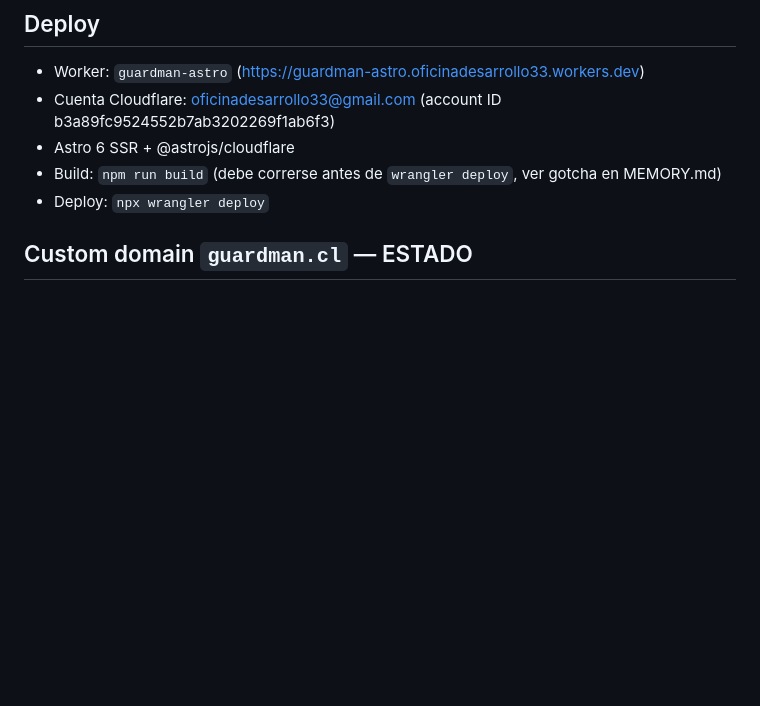
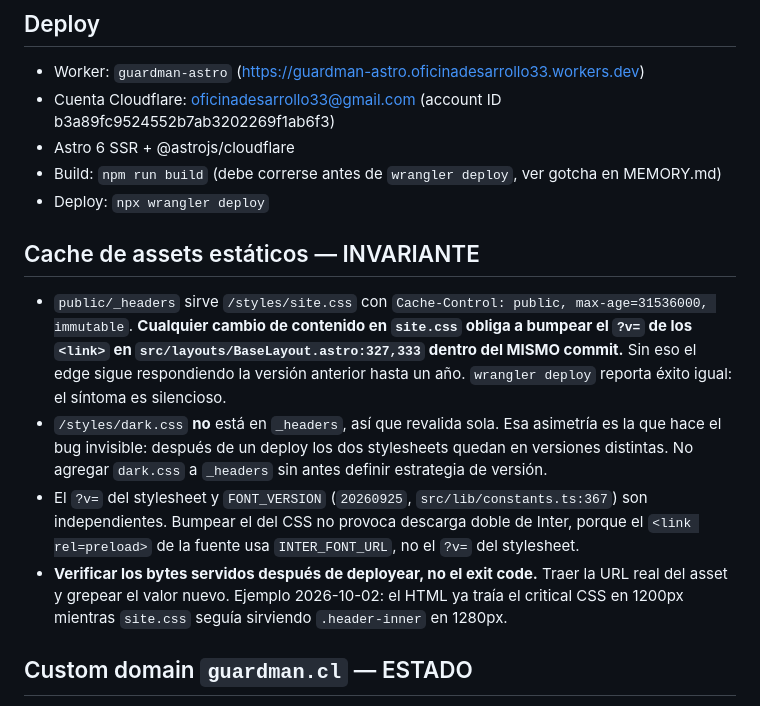
Before and after one commit to desarrollo33-lab/guardman, a Markdown page: AGENTS.md, the part around the change. Drawn GitHub-style; blank space fills up the shorter version.

Commit message:
docs(agentes): invariante de cache de site.css tras el deploy 40d34e4
Documenta en AGENTS.md el invariante que casi kostó el despliegue: public/_headers sirve /styles/site.css con max-age=31536000 immutable, asi que cambiar su contenido sin bumpear el ?v= de los link en BaseLayout.astro:327,333 deja al edge en la version anterior por hasta un año, con wrangler reportando éxito.

Incluye la asimetria con dark.css (no esta en _headers y revalida sola, que es lo que hace el bug invisible), la aclaracion de que el ?v= del stylesheet es independiente de FONT_VERSION, y la regla de verificar los bytes servidos en vez del exit code del deploy.

```diff
--- a/AGENTS.md
+++ b/AGENTS.md
@@ -6,6 +6,22 @@
 - Astro 6 SSR + @astrojs/cloudflare
 - Build: `npm run build` (debe correrse antes de `wrangler deploy`, ver gotcha en MEMORY.md)
 - Deploy: `npx wrangler deploy`
+
+## Cache de assets estáticos — INVARIANTE
+- `public/_headers` sirve `/styles/site.css` con `Cache-Control: public, max-age=31536000,
+  immutable`. **Cualquier cambio de contenido en `site.css` obliga a bumpear el `?v=` de los
+  `<link>` en `src/layouts/BaseLayout.astro:327,333` dentro del MISMO commit.** Sin eso el
+  edge sigue respondiendo la versión anterior hasta un año. `wrangler deploy` reporta éxito
+  igual: el síntoma es silencioso.
+- `/styles/dark.css` **no** está en `_headers`, así que revalida sola. Esa asimetría es la que
+  hace el bug invisible: después de un deploy los dos stylesheets quedan en versiones
+  distintas. No agregar `dark.css` a `_headers` sin antes definir estrategia de versión.
+- El `?v=` del stylesheet y `FONT_VERSION` (`20260925`, `src/lib/constants.ts:367`) son
+  independientes. Bumpear el del CSS no provoca descarga doble de Inter, porque el `<link
+  rel=preload>` de la fuente usa `INTER_FONT_URL`, no el `?v=` del stylesheet.
+- **Verificar los bytes servidos después de deployear, no el exit code.** Traer la URL real
+  del asset y grepear el valor nuevo. Ejemplo 2026-10-02: el HTML ya traía el critical CSS en
+  1200px mientras `site.css` seguía sirviendo `.header-inner` en 1280px.
 
 ## Custom domain `guardman.cl` — ESTADO
 - **RESUELTO (verificado 2026-10-02).** El dominio SÍ sirve este worker.
```
